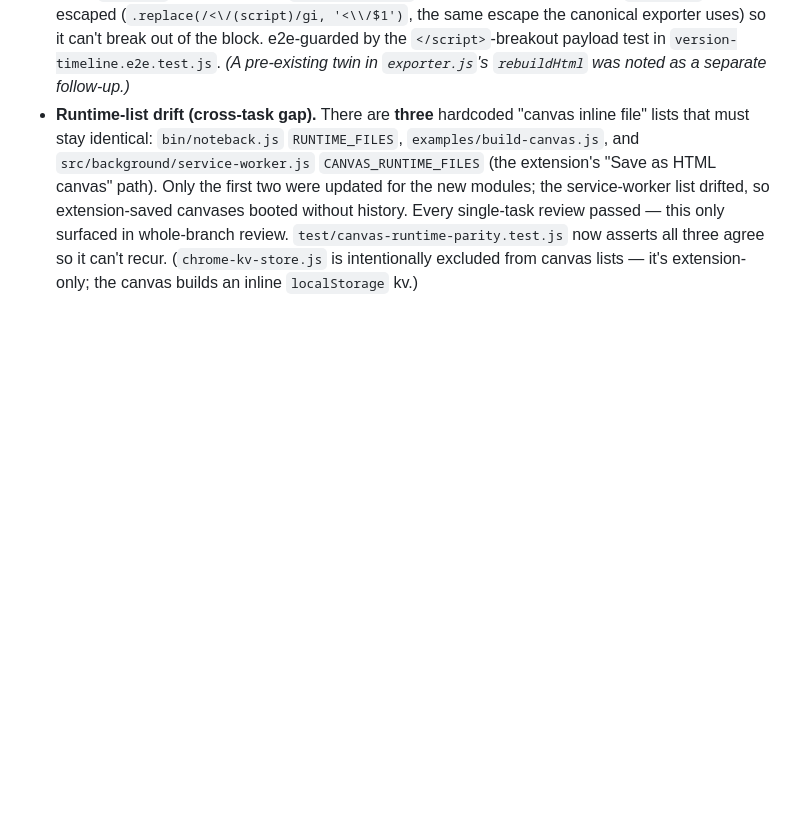
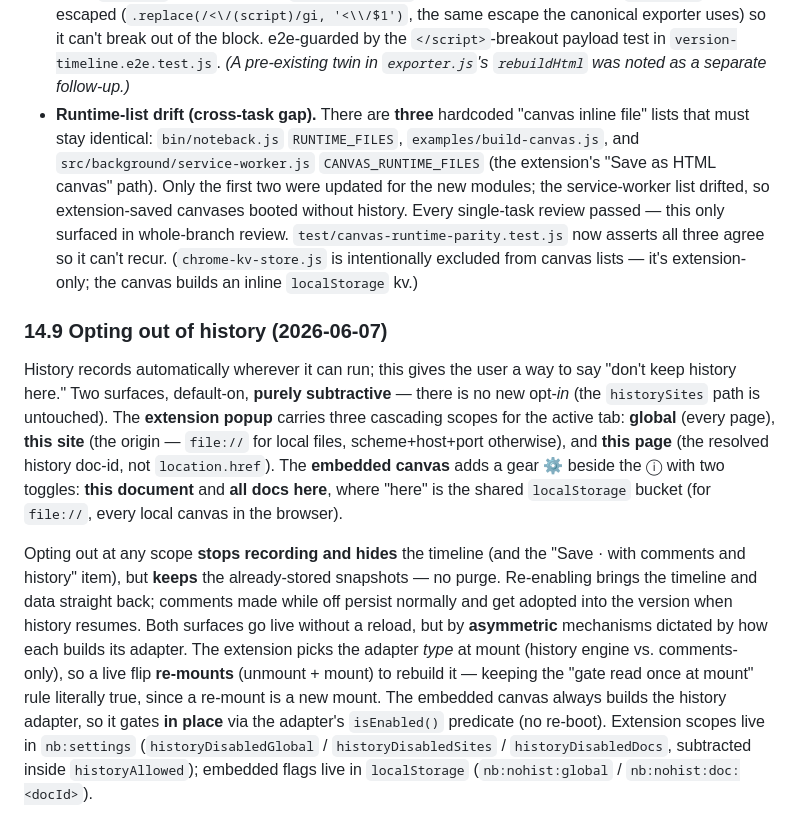
Before and after one commit to alekkowalczyk/noteback, a Markdown page: docs/design.md, the part around the change. Drawn GitHub-style; blank space fills up the shorter version.

Commit message:
docs: history opt-out (gate, flags, gear, live mechanism)
Co-Authored-By: Claude Opus 4.8 (1M context) <noreply@anthropic.com>

```diff
--- a/docs/design.md
+++ b/docs/design.md
@@ -426,3 +426,29 @@ Captured during execution (the value of two-stage + whole-branch review):
   asserts all three agree so it can't recur. (`chrome-kv-store.js` is intentionally
   excluded from canvas lists — it's extension-only; the canvas builds an inline
   `localStorage` kv.)
+
+### 14.9 Opting out of history (2026-06-07)
+
+History records automatically wherever it can run; this gives the user a way to say
+"don't keep history here." Two surfaces, default-on, **purely subtractive** — there is
+no new opt-*in* (the `historySites` path is untouched). The **extension popup** carries
+three cascading scopes for the active tab: **global** (every page), **this site**
+(the origin — `file://` for local files, scheme+host+port otherwise), and **this page**
+(the resolved history doc-id, not `location.href`). The **embedded canvas** adds a
+gear ⚙ beside the ⓘ with two toggles: **this document** and **all docs here**, where
+"here" is the shared `localStorage` bucket (for `file://`, every local canvas in the
+browser).
+
+Opting out at any scope **stops recording and hides** the timeline (and the "Save ·
+with comments and history" item), but **keeps** the already-stored snapshots — no
+purge. Re-enabling brings the timeline and data straight back; comments made while off
+persist normally and get adopted into the version when history resumes. Both surfaces
+go live without a reload, but by **asymmetric** mechanisms dictated by how each builds
+its adapter. The extension picks the adapter *type* at mount (history engine vs.
+comments-only), so a live flip **re-mounts** (unmount + mount) to rebuild it — keeping
+the "gate read once at mount" rule literally true, since a re-mount is a new mount.
+The embedded canvas always builds the history adapter, so it gates **in place** via the
+adapter's `isEnabled()` predicate (no re-boot). Extension scopes live in
+`nb:settings` (`historyDisabledGlobal` / `historyDisabledSites` / `historyDisabledDocs`,
+subtracted inside `historyAllowed`); embedded flags live in `localStorage`
+(`nb:nohist:global` / `nb:nohist:doc:<docId>`).
```
Also changed, not shown: CLAUDE.md (+14 -0 lines), CONTRACTS.md (+28 -7 lines).
